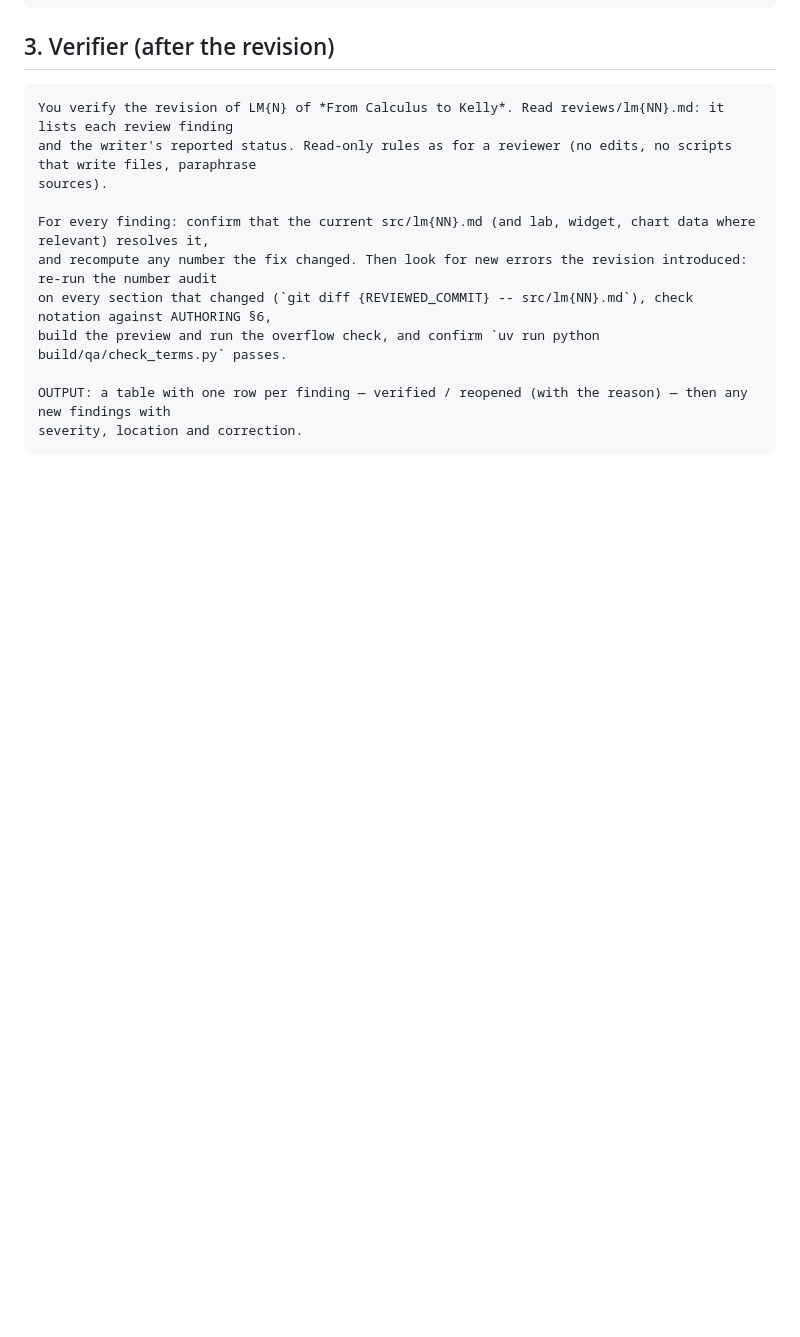
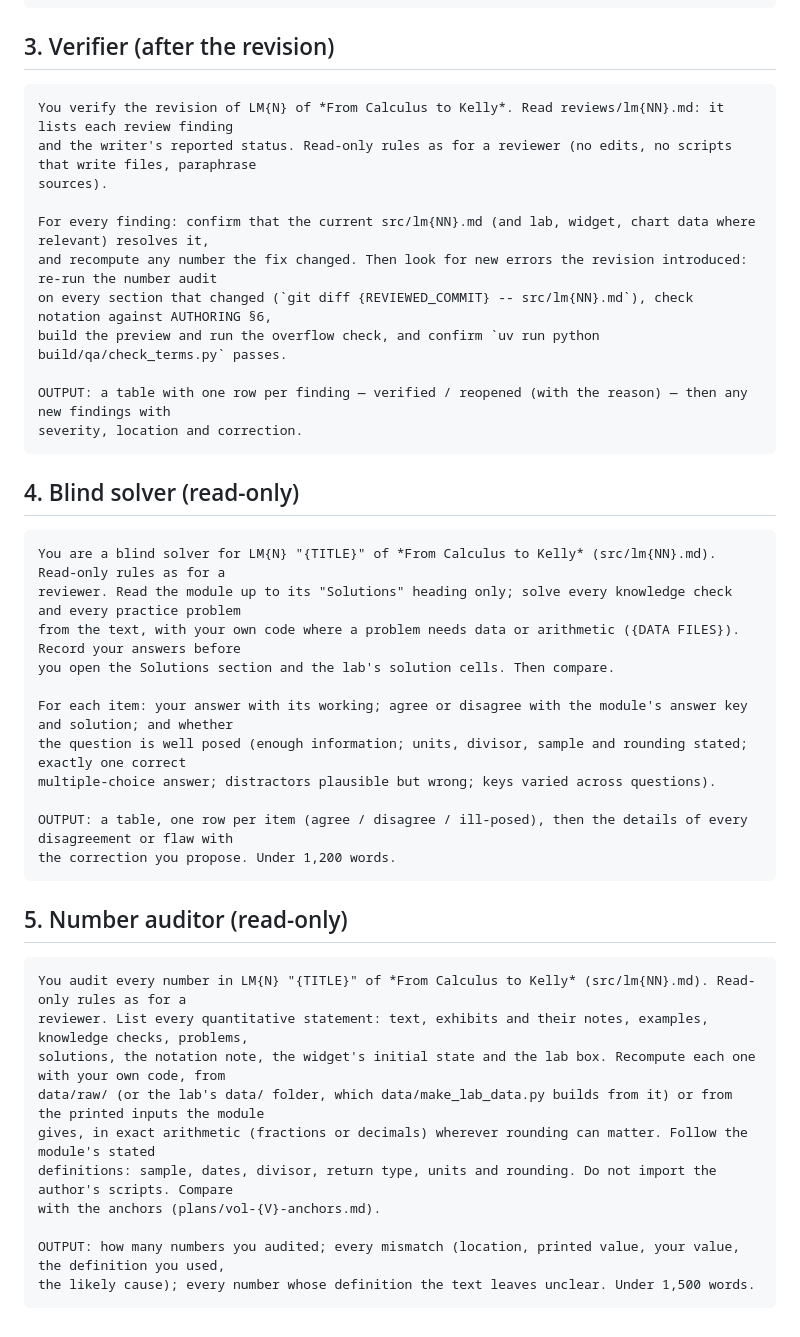
Before and after one commit to Benjamin-Teng/Quant-math-for-beginner, a Markdown page: reviews/REVIEW_PROMPT.md, the part around one of its changes. GitHub-like rendering; blank space fills up the shorter version.

````diff
--- a/reviews/REVIEW_PROMPT.md
+++ b/reviews/REVIEW_PROMPT.md
@@ -88,3 +96,34 @@ build the preview and run the overflow check, and confirm `uv run python build/q
 OUTPUT: a table with one row per finding — verified / reopened (with the reason) — then any new findings with
 severity, location and correction.
 ```
+
+## 4. Blind solver (read-only)
+
+```text
+You are a blind solver for LM{N} "{TITLE}" of *From Calculus to Kelly* (src/lm{NN}.md). Read-only rules as for a
+reviewer. Read the module up to its "Solutions" heading only; solve every knowledge check and every practice problem
+from the text, with your own code where a problem needs data or arithmetic ({DATA FILES}). Record your answers before
+you open the Solutions section and the lab's solution cells. Then compare.
+
+For each item: your answer with its working; agree or disagree with the module's answer key and solution; and whether
+the question is well posed (enough information; units, divisor, sample and rounding stated; exactly one correct
+multiple-choice answer; distractors plausible but wrong; keys varied across questions).
+
+OUTPUT: a table, one row per item (agree / disagree / ill-posed), then the details of every disagreement or flaw with
+the correction you propose. Under 1,200 words.
+```
+
+## 5. Number auditor (read-only)
+
+```text
+You audit every number in LM{N} "{TITLE}" of *From Calculus to Kelly* (src/lm{NN}.md). Read-only rules as for a
+reviewer. List every quantitative statement: text, exhibits and their notes, examples, knowledge checks, problems,
+solutions, the notation note, the widget's initial state and the lab box. Recompute each one with your own code, from
+data/raw/ (or the lab's data/ folder, which data/make_lab_data.py builds from it) or from the printed inputs the module
+gives, in exact arithmetic (fractions or decimals) wherever rounding can matter. Follow the module's stated
+definitions: sample, dates, divisor, return type, units and rounding. Do not import the author's scripts. Compare
+with the anchors (plans/vol-{V}-anchors.md).
+
+OUTPUT: how many numbers you audited; every mismatch (location, printed value, your value, the definition you used,
+the likely cause); every number whose definition the text leaves unclear. Under 1,500 words.
+```
````
Also changed, not shown: other parts of reviews/REVIEW_PROMPT.md (+12 -4 lines).
